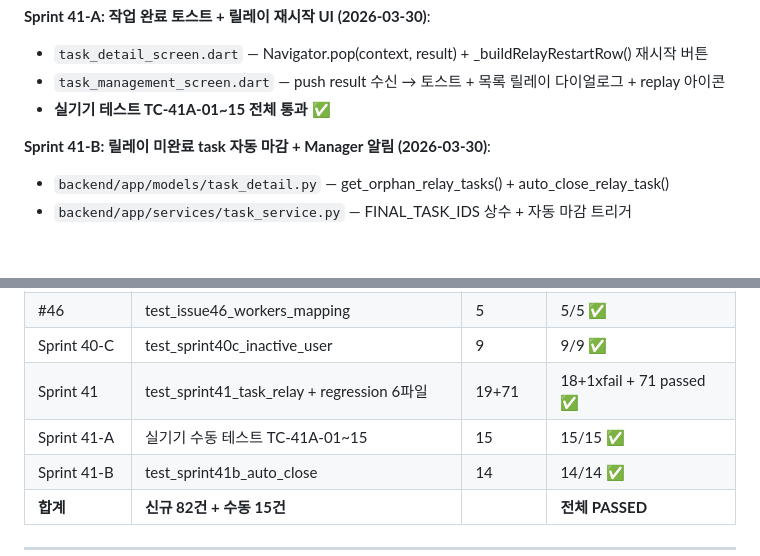
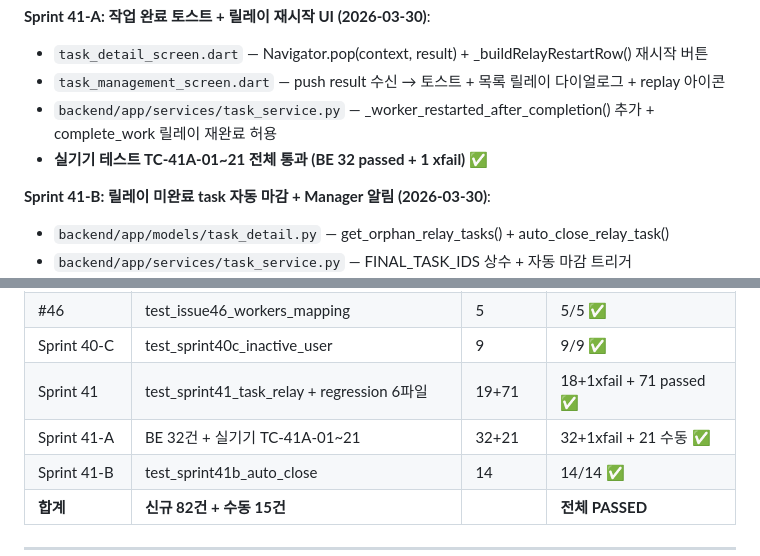
Before and after one commit to isolhsolfafa/AXIS-OPS, a Markdown page: PROGRESS.md, 2 parts joined by grey strips. Drawn GitHub-style; blank space fills up the shorter version.

Commit message:
docs: Sprint 41-A Task 4 릴레이 재완료 — MD 업데이트
BACKLOG.md: Sprint 41-A Task 4 추가 (재완료 허용)
PROGRESS.md: 테스트 결과 업데이트 (32 passed + TC-41A-01~21)

Co-Authored-By: Claude Opus 4.6 (1M context) <noreply@anthropic.com>

```diff
--- a/PROGRESS.md
+++ b/PROGRESS.md
@@ -26,7 +26,8 @@ GST 제조 현장 작업 관리 시스템 — 스프레드시트 수동 입력
 **Sprint 41-A: 작업 완료 토스트 + 릴레이 재시작 UI (2026-03-30)**:
 - `task_detail_screen.dart` — Navigator.pop(context, result) + _buildRelayRestartRow() 재시작 버튼
 - `task_management_screen.dart` — push result 수신 → 토스트 + 목록 릴레이 다이얼로그 + replay 아이콘
-- **실기기 테스트 TC-41A-01~15 전체 통과** ✅
+- `backend/app/services/task_service.py` — _worker_restarted_after_completion() 추가 + complete_work 릴레이 재완료 허용
+- **실기기 테스트 TC-41A-01~21 전체 통과 (BE 32 passed + 1 xfail)** ✅
 
 **Sprint 41-B: 릴레이 미완료 task 자동 마감 + Manager 알림 (2026-03-30)**:
 - `backend/app/models/task_detail.py` — get_orphan_relay_tasks() + auto_close_relay_task()
@@ -61,7 +62,7 @@ GST 제조 현장 작업 관리 시스템 — 스프레드시트 수동 입력
 | #46 | test_issue46_workers_mapping | 5 | 5/5 ✅ |
 | Sprint 40-C | test_sprint40c_inactive_user | 9 | 9/9 ✅ |
 | Sprint 41 | test_sprint41_task_relay + regression 6파일 | 19+71 | 18+1xfail + 71 passed ✅ |
-| Sprint 41-A | 실기기 수동 테스트 TC-41A-01~15 | 15 | 15/15 ✅ |
+| Sprint 41-A | BE 32건 + 실기기 TC-41A-01~21 | 32+21 | 32+1xfail + 21 수동 ✅ |
 | Sprint 41-B | test_sprint41b_auto_close | 14 | 14/14 ✅ |
 | **합계** | **신규 82건 + 수동 15건** | | **전체 PASSED** |
 
```
Also changed, not shown: BACKLOG.md (+1 -1 lines).
